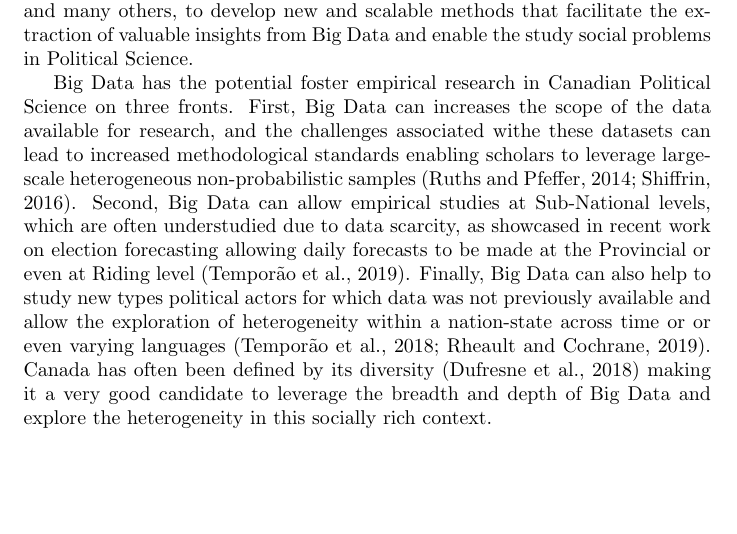
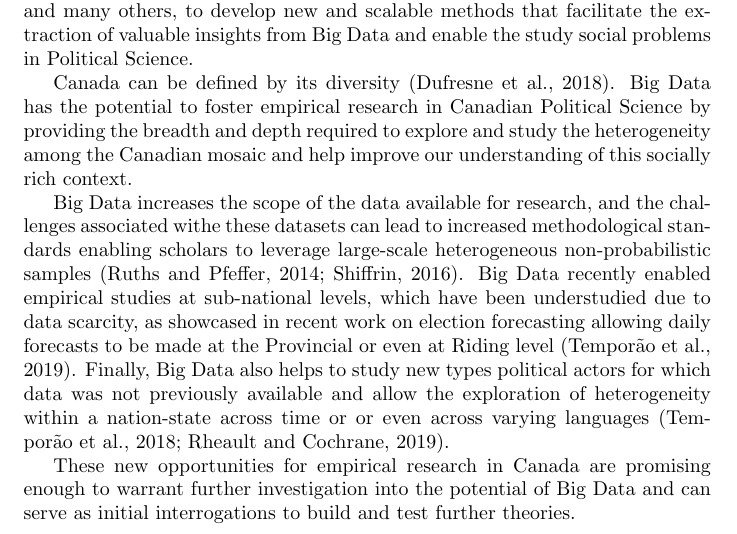
Before and after one commit to mickaeltemporao/explorations-4ed-cerps-big_data, a LaTeX document (main.tex): part of page 2 of 3, cut so that both start at the same text, the shorter picture padded with empty space. The pictures show the PDF file main.pdf that the author committed with the source.

Commit message:
draft review

```diff
--- a/main.tex
+++ b/main.tex
@@ -27,10 +27,14 @@ For Big Data to help empirical research in Political Science, scholars need to a
 This new interdisciplinary research field that is emerging is called \textit{Computational Political Science}.
 This field of study combines recent advances in Computer Science, Statistics, Linguistics, Information Technology, and many others, to develop new and scalable methods that facilitate the extraction of valuable insights from Big Data and enable the study social problems in Political Science.
 
-Big Data has the potential foster empirical research in Canadian Political Science on three fronts.
-First, Big Data can increases the scope of the data available for research, and the challenges associated withe these datasets can lead to increased methodological standards enabling scholars to leverage large-scale heterogeneous non-probabilistic samples \citep{ruths2014social, shiffrin2016drawing}. Second, Big Data can allow empirical studies at Sub-National levels, which are often understudied due to data scarcity, as showcased in recent work on election forecasting allowing daily forecasts to be made at the Provincial or even at Riding level \citep{temporao2019crowdsourcing}.
-Finally, Big Data can also help to study new types political actors for which data was not previously available and allow the exploration of heterogeneity within a nation-state across time or or even varying languages \citep{temporao2018ideological, rheault2019word}.
-Canada has often been defined by its diversity \citep{dufresne2018symbolic} making it a very good candidate to leverage the breadth and depth of Big Data and explore the heterogeneity in this socially rich context.
+Canada can be defined by its diversity \citep{dufresne2018symbolic}.
+Big Data has the potential to foster empirical research in Canadian Political Science by providing the breadth and depth required to explore and study the heterogeneity among the Canadian mosaic and help improve our understanding of this socially rich context.
+
+Big Data increases the scope of the data available for research, and the challenges associated withe these datasets can lead to increased methodological standards enabling scholars to leverage large-scale heterogeneous non-probabilistic samples \citep{ruths2014social, shiffrin2016drawing}.
+Big Data recently enabled empirical studies at sub-national levels, which have been understudied due to data scarcity, as showcased in recent work on election forecasting allowing daily forecasts to be made at the Provincial or even at Riding level \citep{temporao2019crowdsourcing}.
+Finally, Big Data also helps to study new types political actors for which data was not previously available and allow the exploration of heterogeneity within a nation-state across time or or even across varying languages \citep{temporao2018ideological, rheault2019word}.
+
+These new opportunities for empirical research in Canada are promising enough to warrant further investigation into the potential of Big Data and can serve as initial interrogations to build and test further theories.
 
 \newpage
 \bibliographystyle{apsr}
```
Also changed, not shown: main.pdf.
